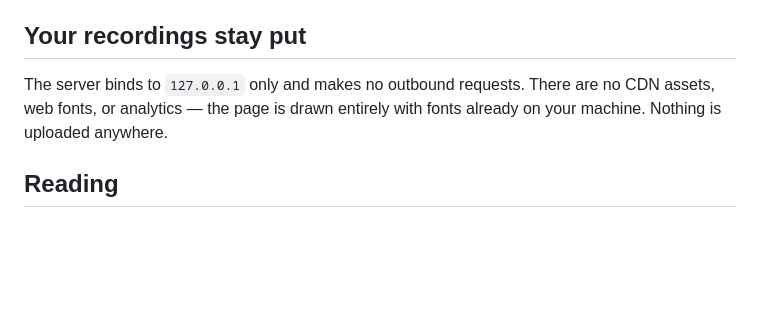
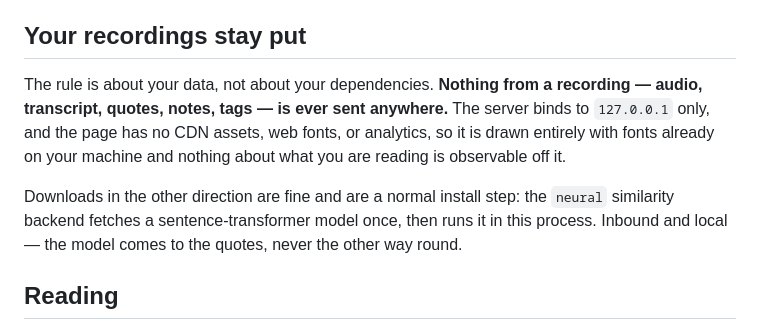
Before and after one commit to gsireesh/interview-analysis, a Markdown page: README.md, the part around the change. Drawn GitHub-style; blank space fills up the shorter version.

Commit message:
Say what the privacy rule actually protects
"Makes no outbound requests" was both wrong -- the neural backend downloads a
model -- and the wrong shape of claim. The obligation is that nothing from a
recording leaves the machine. A model fetch is inbound and carries none of it.

Co-Authored-By: Claude Opus 5 (1M context) <noreply@anthropic.com>

```diff
--- a/README.md
+++ b/README.md
@@ -87,9 +87,16 @@ marker says which part is starting but not how long the gap was.
 
 ## Your recordings stay put
 
-The server binds to `127.0.0.1` only and makes no outbound requests. There are no
-CDN assets, web fonts, or analytics — the page is drawn entirely with fonts
-already on your machine. Nothing is uploaded anywhere.
+The rule is about your data, not about your dependencies. **Nothing from a
+recording — audio, transcript, quotes, notes, tags — is ever sent anywhere.** The
+server binds to `127.0.0.1` only, and the page has no CDN assets, web fonts, or
+analytics, so it is drawn entirely with fonts already on your machine and nothing
+about what you are reading is observable off it.
+
+Downloads in the other direction are fine and are a normal install step: the
+`neural` similarity backend fetches a sentence-transformer model once, then runs
+it in this process. Inbound and local — the model comes to the quotes, never the
+other way round.
 
 ## Reading
 
```
